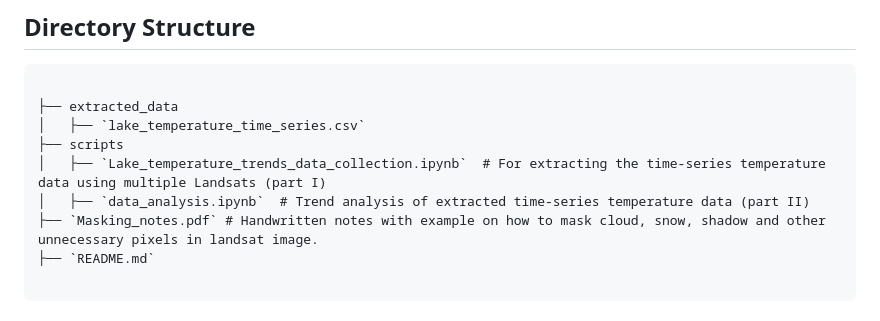
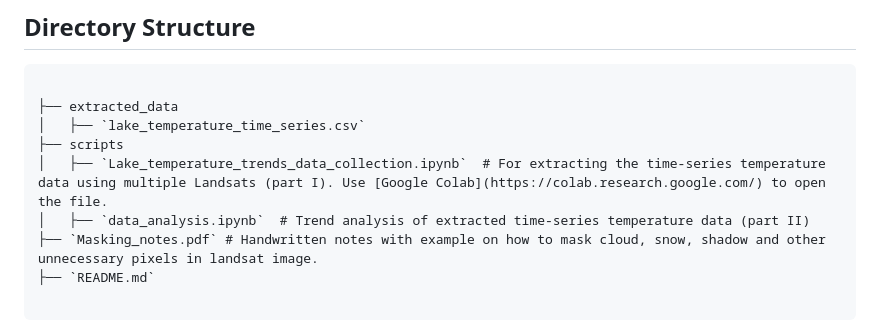
Before and after one commit to Bhatta6190/Machine-Learning-in-Remote-Sensing, a Markdown page: GEE/README.md, the part around the change. GitHub-like rendering.

```diff
--- a/GEE/README.md
+++ b/GEE/README.md
@@ -24,7 +24,7 @@ Source: <a href="https://en.wikipedia.org/wiki/Phewa_Lake" target="_blank">Wikip
 ├── extracted_data
 │   ├── `lake_temperature_time_series.csv`
 ├── scripts
-│   ├── `Lake_temperature_trends_data_collection.ipynb`  # For extracting the time-series temperature data using multiple Landsats (part I)
+│   ├── `Lake_temperature_trends_data_collection.ipynb`  # For extracting the time-series temperature data using multiple Landsats (part I). Use [Google Colab](https://colab.research.google.com/) to open the file.
 │   ├── `data_analysis.ipynb`  # Trend analysis of extracted time-series temperature data (part II)
 ├── `Masking_notes.pdf` # Handwritten notes with example on how to mask cloud, snow, shadow and other unnecessary pixels in landsat image.
 ├── `README.md`
```
